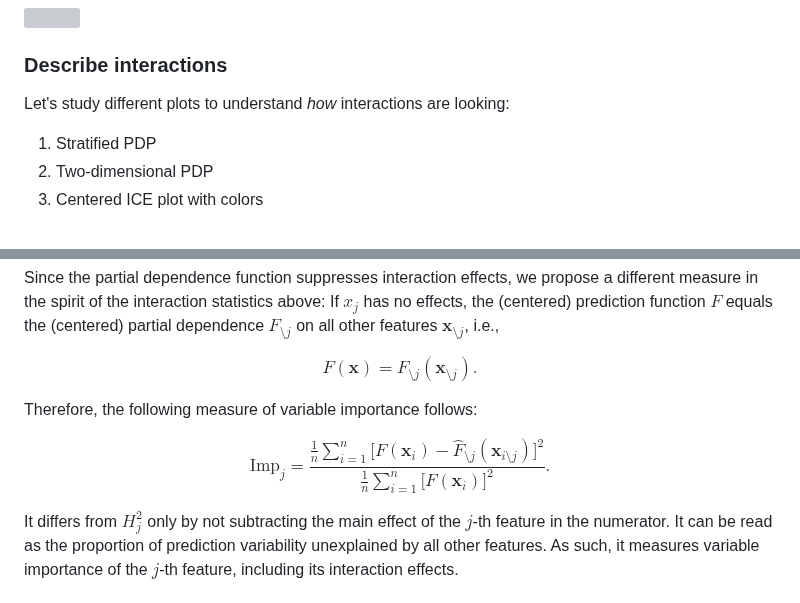
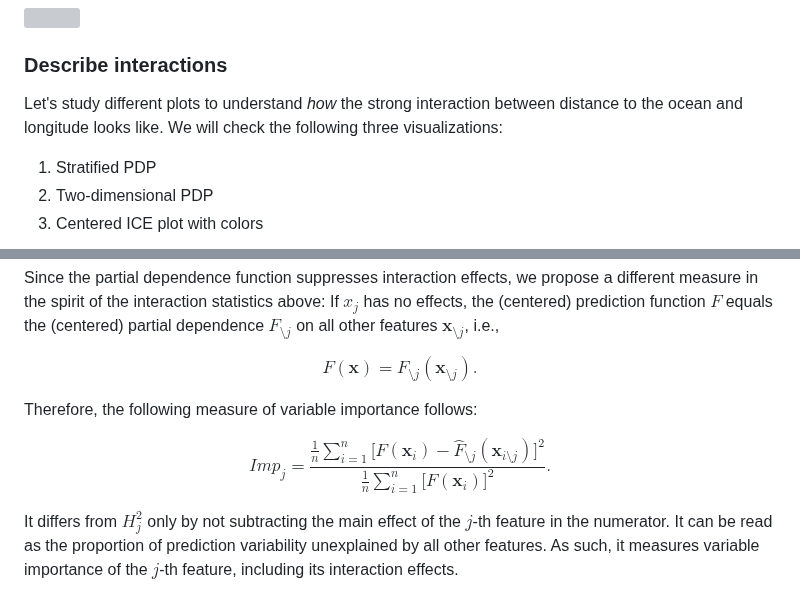
Before and after one commit to ModelOriented/hstats, a Markdown page: README.md, 2 parts joined by grey strips. GitHub-like rendering; grey boxes are pictures that could not be loaded.

```diff
--- a/README.md
+++ b/README.md
@@ -134,7 +134,7 @@ H2_jk(inter, normalize = FALSE, squared = FALSE, top_m = 5)
 
 ### Describe interactions
 
-Let's study different plots to understand *how* interactions are looking:
+Let's study different plots to understand *how* the strong interaction between distance to the ocean and longitude looks like. We will check the following three visualizations:
 
 1. Stratified PDP
 2. Two-dimensional PDP
@@ -310,7 +310,7 @@ $$
 Therefore, the following measure of variable importance follows:
 
 $$
-	\text{Imp}_{j} = \frac{\frac{1}{n} \sum_{i = 1}^n\big[F(\boldsymbol x_i) - \hat F_{\setminus j}(\boldsymbol x_{i\setminus j})\big]^2}{\frac{1}{n} \sum_{i = 1}^n\big[F(\boldsymbol x_i)\big]^2}.
+	Imp_{j} = \frac{\frac{1}{n} \sum_{i = 1}^n\big[F(\boldsymbol x_i) - \hat F_{\setminus j}(\boldsymbol x_{i\setminus j})\big]^2}{\frac{1}{n} \sum_{i = 1}^n\big[F(\boldsymbol x_i)\big]^2}.
 $$
 
 It differs from $H^2_j$ only by not subtracting the main effect of the $j$-th feature in the numerator. It can be read as the proportion of prediction variability unexplained by all other features. As such, it measures variable importance of the $j$-th feature, including its interaction effects.
```
